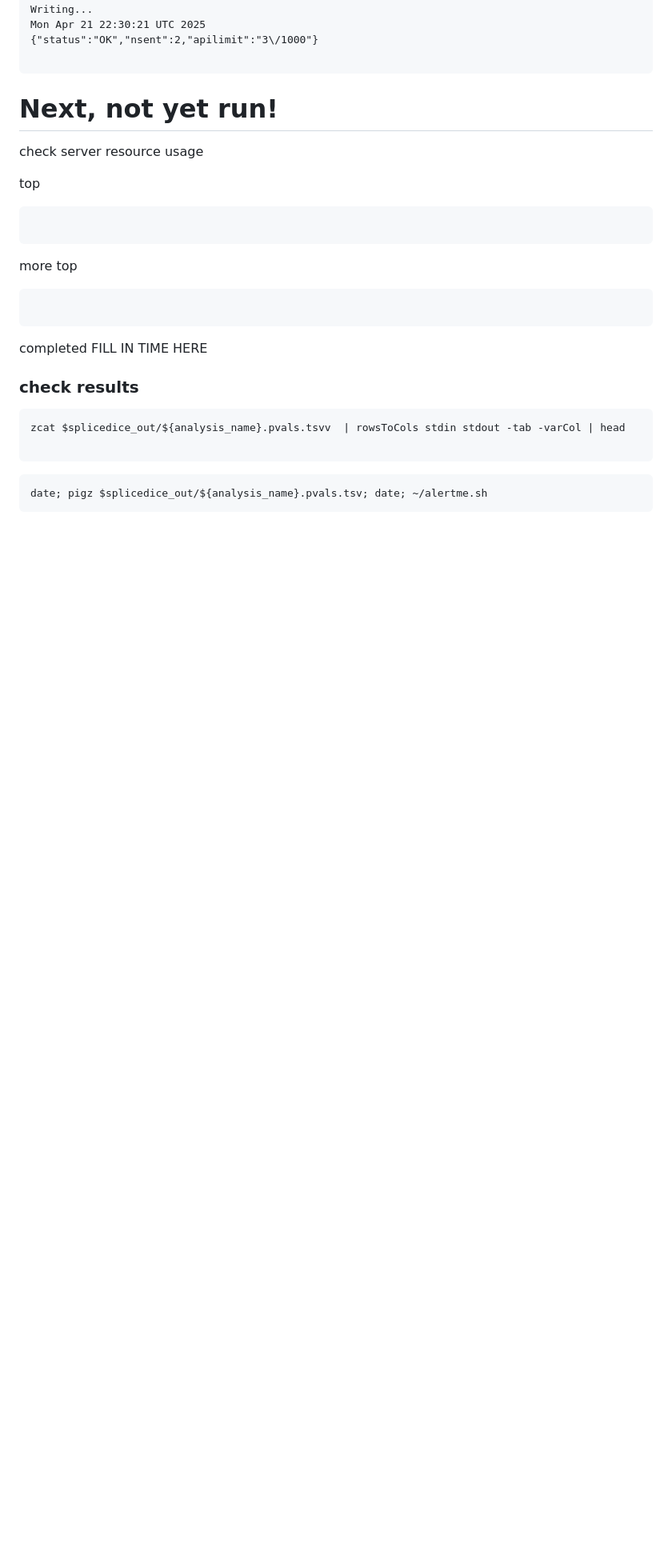
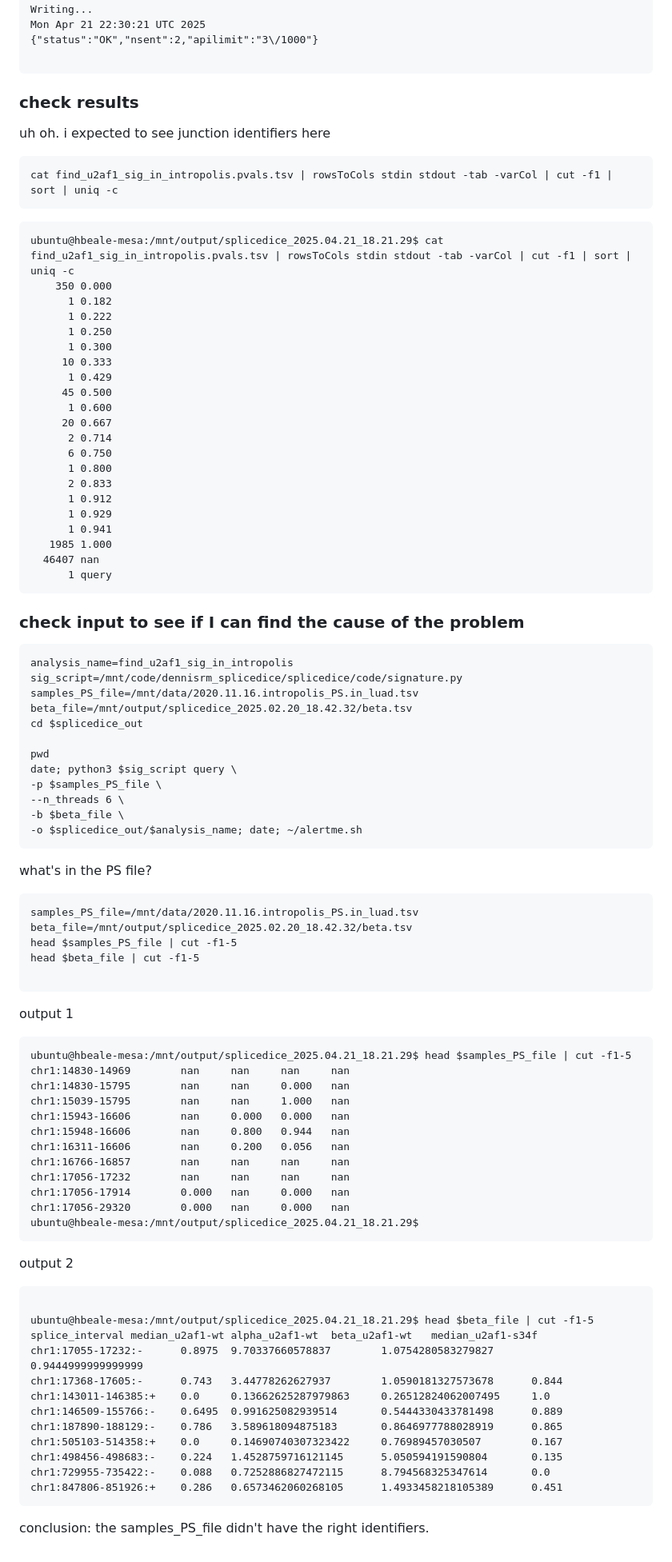
Before and after one commit to hbeale/splicedice_analysis, a Markdown page: 2025.04.21 query revised intronopolis for u2af1-s34f signature.md, the part around one of its changes. Shown at 80% size. Drawn GitHub-style; blank space fills up the shorter version.

````diff
--- a/2025.04.21 query revised intronopolis for u2af1-s34f signature.md
+++ b/2025.04.21 query revised intronopolis for u2af1-s34f signature.md
@@ -103,31 +103,96 @@ Mon Apr 21 22:30:21 UTC 2025
 
 ```
 
-# Next, not yet run!
+### check results
+uh oh. i expected to see junction identifiers here
+```
+cat find_u2af1_sig_in_intropolis.pvals.tsv | rowsToCols stdin stdout -tab -varCol | cut -f1 | sort | uniq -c
+```
 
-check server resource usage
 
-top
 
 ```
+ubuntu@hbeale-mesa:/mnt/output/splicedice_2025.04.21_18.21.29$ cat find_u2af1_sig_in_intropolis.pvals.tsv | rowsToCols stdin stdout -tab -varCol | cut -f1 | sort | uniq -c
+    350 0.000
+      1 0.182
+      1 0.222
+      1 0.250
+      1 0.300
+     10 0.333
+      1 0.429
+     45 0.500
+      1 0.600
+     20 0.667
+      2 0.714
+      6 0.750
+      1 0.800
+      2 0.833
+      1 0.912
+      1 0.929
+      1 0.941
+   1985 1.000
+  46407 nan
+      1 query
+```
+
+### check input to see if I can find the cause of the problem
 
 ```
+analysis_name=find_u2af1_sig_in_intropolis
+sig_script=/mnt/code/dennisrm_splicedice/splicedice/code/signature.py
+samples_PS_file=/mnt/data/2020.11.16.intropolis_PS.in_luad.tsv
+beta_file=/mnt/output/splicedice_2025.02.20_18.42.32/beta.tsv
+cd $splicedice_out
 
-more top
-```
+pwd
+date; python3 $sig_script query \
+-p $samples_PS_file \
+--n_threads 6 \
+-b $beta_file \
+-o $splicedice_out/$analysis_name; date; ~/alertme.sh
 ```
 
-completed FILL IN TIME HERE
-
-
-### check results
+what's in the PS file?
 
 ```
-zcat $splicedice_out/${analysis_name}.pvals.tsvv  | rowsToCols stdin stdout -tab -varCol | head
+samples_PS_file=/mnt/data/2020.11.16.intropolis_PS.in_luad.tsv
+beta_file=/mnt/output/splicedice_2025.02.20_18.42.32/beta.tsv
+head $samples_PS_file | cut -f1-5
+head $beta_file | cut -f1-5
 
 ```
 
 
+output 1
 ```
-date; pigz $splicedice_out/${analysis_name}.pvals.tsv; date; ~/alertme.sh
+ubuntu@hbeale-mesa:/mnt/output/splicedice_2025.04.21_18.21.29$ head $samples_PS_file | cut -f1-5
+chr1:14830-14969        nan     nan     nan     nan
+chr1:14830-15795        nan     nan     0.000   nan
+chr1:15039-15795        nan     nan     1.000   nan
+chr1:15943-16606        nan     0.000   0.000   nan
+chr1:15948-16606        nan     0.800   0.944   nan
+chr1:16311-16606        nan     0.200   0.056   nan
+chr1:16766-16857        nan     nan     nan     nan
+chr1:17056-17232        nan     nan     nan     nan
+chr1:17056-17914        0.000   nan     0.000   nan
+chr1:17056-29320        0.000   nan     0.000   nan
+ubuntu@hbeale-mesa:/mnt/output/splicedice_2025.04.21_18.21.29$
 ```
+
+output 2
+```
+
+ubuntu@hbeale-mesa:/mnt/output/splicedice_2025.04.21_18.21.29$ head $beta_file | cut -f1-5
+splice_interval median_u2af1-wt alpha_u2af1-wt  beta_u2af1-wt   median_u2af1-s34f
+chr1:17055-17232:-      0.8975  9.70337660578837        1.0754280583279827      0.9444999999999999
+chr1:17368-17605:-      0.743   3.44778262627937        1.0590181327573678      0.844
+chr1:143011-146385:+    0.0     0.13662625287979863     0.26512824062007495     1.0
+chr1:146509-155766:-    0.6495  0.991625082939514       0.5444330433781498      0.889
+chr1:187890-188129:-    0.786   3.589618094875183       0.8646977788028919      0.865
+chr1:505103-514358:+    0.0     0.14690740307323422     0.76989457030507        0.167
+chr1:498456-498683:-    0.224   1.4528759716121145      5.050594191590804       0.135
+chr1:729955-735422:-    0.088   0.7252886827472115      8.794568325347614       0.0
+chr1:847806-851926:+    0.286   0.6573462060268105      1.4933458218105389      0.451
+```
+
+conclusion: the samples_PS_file didn't have the right identifiers.
````
Also changed, not shown: other parts of 2025.04.21 query revised intronopolis for u2af1-s34f signature.md (+1 -1 lines).
